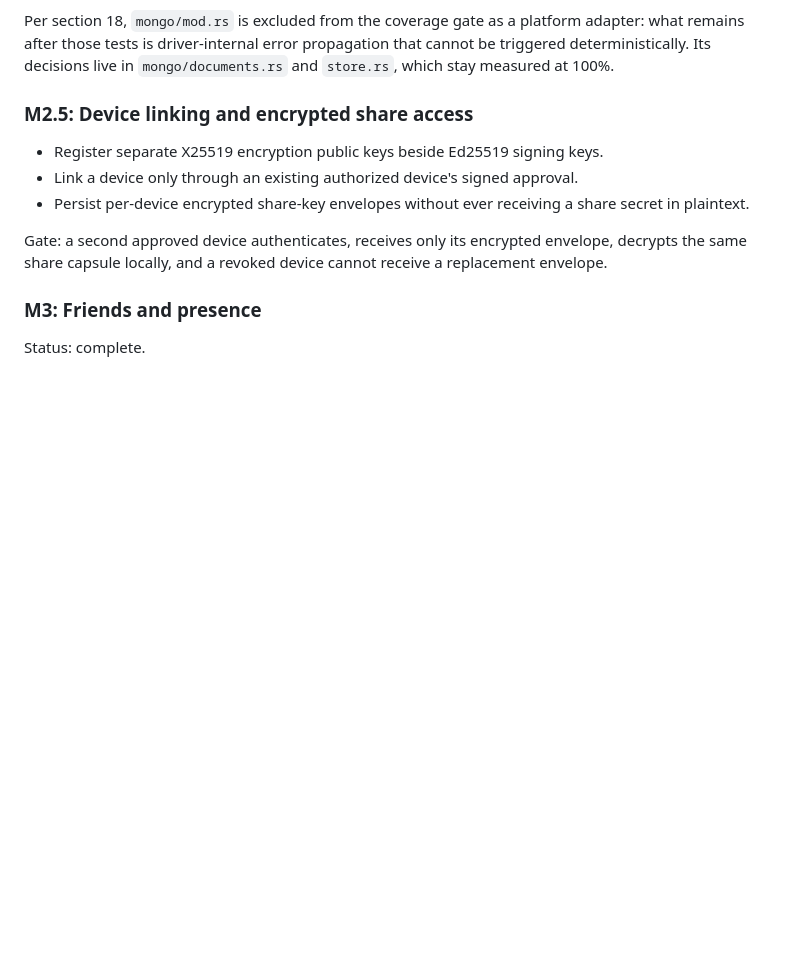
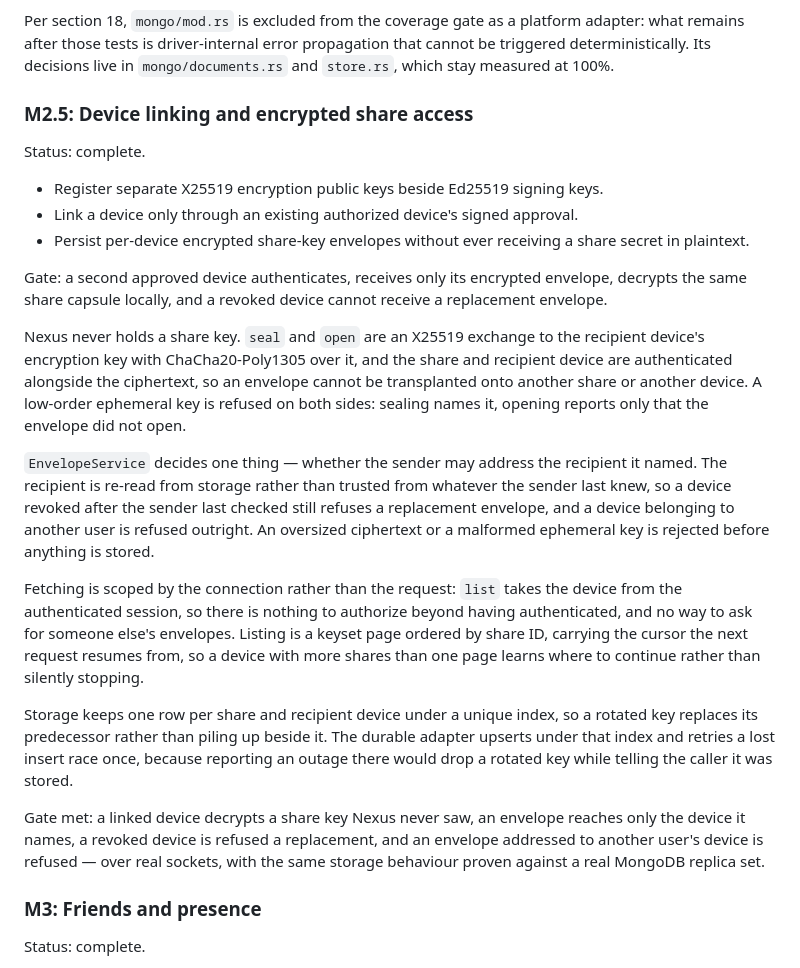
Before and after one commit to HorusElohim/Portalis, a Markdown page: portalis-nexus/SPEC.md, the part around the change. Drawn GitHub-style; blank space fills up the shorter version.

Commit message:
📝 docs: record M2.5 as complete
Its gate was met but the milestone carried no status, unlike every
other finished one. Describes what the slice settled: sealing bound to
one share and one device, the single decision the envelope service
makes, fetching scoped by the connection rather than the request, and
one row per share and recipient device.

Co-Authored-By: Claude Opus 5 <noreply@anthropic.com>

```diff
--- a/portalis-nexus/SPEC.md
+++ b/portalis-nexus/SPEC.md
@@ -715,6 +715,8 @@ that cannot be triggered deterministically. Its decisions live in
 
 ### M2.5: Device linking and encrypted share access
 
+Status: complete.
+
 - Register separate X25519 encryption public keys beside Ed25519 signing keys.
 - Link a device only through an existing authorized device's signed approval.
 - Persist per-device encrypted share-key envelopes without ever receiving a
@@ -723,6 +725,39 @@ that cannot be triggered deterministically. Its decisions live in
 Gate: a second approved device authenticates, receives only its encrypted
 envelope, decrypts the same share capsule locally, and a revoked device cannot
 receive a replacement envelope.
+
+Nexus never holds a share key. `seal` and `open` are an X25519 exchange to the
+recipient device's encryption key with ChaCha20-Poly1305 over it, and the
+share and recipient device are authenticated alongside the ciphertext, so an
+envelope cannot be transplanted onto another share or another device. A
+low-order ephemeral key is refused on both sides: sealing names it, opening
+reports only that the envelope did not open.
+
+`EnvelopeService` decides one thing — whether the sender may address the
+recipient it named. The recipient is re-read from storage rather than trusted
+from whatever the sender last knew, so a device revoked after the sender last
+checked still refuses a replacement envelope, and a device belonging to
+another user is refused outright. An oversized ciphertext or a malformed
+ephemeral key is rejected before anything is stored.
+
+Fetching is scoped by the connection rather than the request: `list` takes the
+device from the authenticated session, so there is nothing to authorize beyond
+having authenticated, and no way to ask for someone else's envelopes.
+Listing is a keyset page ordered by share ID, carrying the cursor the next
+request resumes from, so a device with more shares than one page learns where
+to continue rather than silently stopping.
+
+Storage keeps one row per share and recipient device under a unique index, so
+a rotated key replaces its predecessor rather than piling up beside it. The
+durable adapter upserts under that index and retries a lost insert race once,
+because reporting an outage there would drop a rotated key while telling the
+caller it was stored.
+
+Gate met: a linked device decrypts a share key Nexus never saw, an envelope
+reaches only the device it names, a revoked device is refused a replacement,
+and an envelope addressed to another user's device is refused — over real
+sockets, with the same storage behaviour proven against a real MongoDB
+replica set.
 
 ### M3: Friends and presence
 
```
